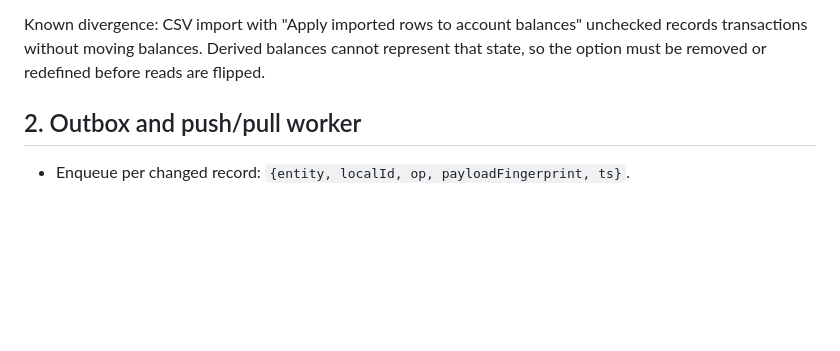
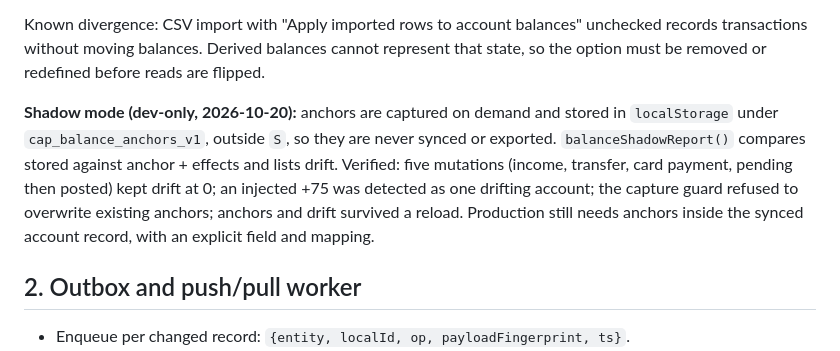
Before and after one commit to luancreek2/cap-finance-tracker, a Markdown page: SYNC_PRODUCTION_PLAN.md, the part around the change. Drawn GitHub-style; blank space fills up the shorter version.

Commit message:
Record shadow-anchor verification

```diff
--- a/SYNC_PRODUCTION_PLAN.md
+++ b/SYNC_PRODUCTION_PLAN.md
@@ -47,6 +47,15 @@ Known divergence: CSV import with "Apply imported rows to account balances"
 unchecked records transactions without moving balances. Derived balances cannot
 represent that state, so the option must be removed or redefined before reads
 are flipped.
+
+**Shadow mode (dev-only, 2026-10-20):** anchors are captured on demand and stored
+in `localStorage` under `cap_balance_anchors_v1`, outside `S`, so they are never
+synced or exported. `balanceShadowReport()` compares stored against
+anchor + effects and lists drift. Verified: five mutations (income, transfer,
+card payment, pending then posted) kept drift at 0; an injected +75 was detected
+as one drifting account; the capture guard refused to overwrite existing anchors;
+anchors and drift survived a reload. Production still needs anchors inside the
+synced account record, with an explicit field and mapping.
 
 ## 2. Outbox and push/pull worker
 
```
